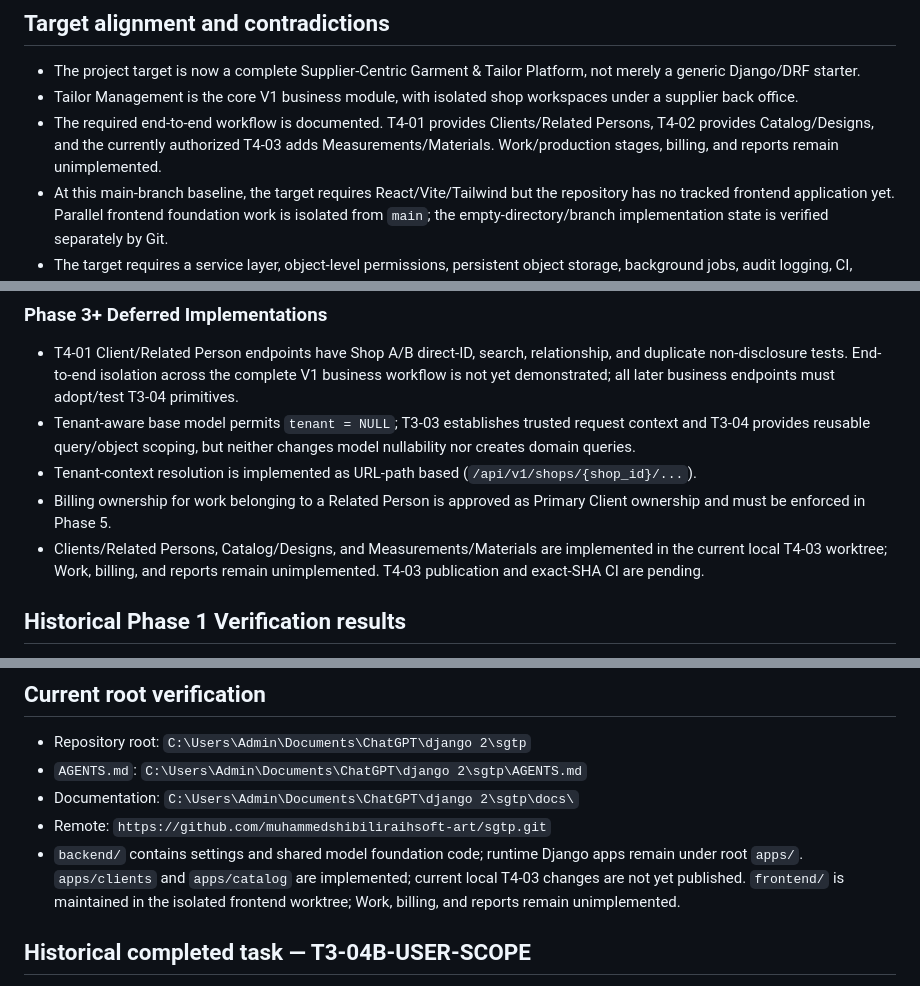
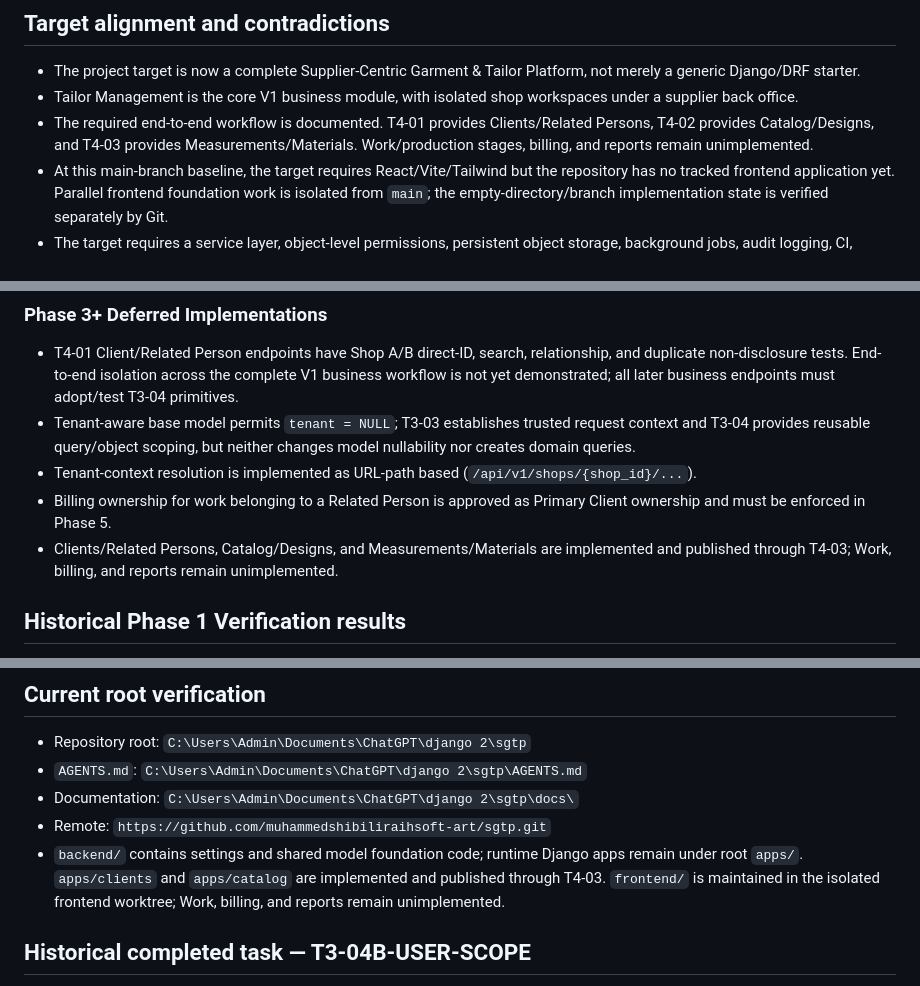
Before and after one commit to muhammedshibiliraihsoft-art/sgtp, a Markdown page: docs/PROJECT_STATE.md, 3 parts joined by grey strips. Drawn GitHub-style.

```diff
--- a/docs/PROJECT_STATE.md
+++ b/docs/PROJECT_STATE.md
@@ -140,7 +141,7 @@
 
 - The project target is now a complete Supplier-Centric Garment & Tailor Platform, not merely a generic Django/DRF starter.
 - Tailor Management is the core V1 business module, with isolated shop workspaces under a supplier back office.
-- The required end-to-end workflow is documented. T4-01 provides Clients/Related Persons, T4-02 provides Catalog/Designs, and the currently authorized T4-03 adds Measurements/Materials. Work/production stages, billing, and reports remain unimplemented.
+- The required end-to-end workflow is documented. T4-01 provides Clients/Related Persons, T4-02 provides Catalog/Designs, and T4-03 provides Measurements/Materials. Work/production stages, billing, and reports remain unimplemented.
 - At this main-branch baseline, the target requires React/Vite/Tailwind but the repository has no tracked frontend application yet. Parallel frontend foundation work is isolated from `main`; the empty-directory/branch implementation state is verified separately by Git.
 - The target requires a service layer, object-level permissions, persistent object storage, background jobs, audit logging, CI, monitoring, and automatic documentation; the starter does not implement these as complete capabilities.
 - T3-03 request-local active-Shop context and T3-04 reusable queryset/object isolation primitives are implemented. T4-01 is the first business-resource API and adopts/tests them; later endpoints must do likewise.
@@ -175,7 +176,7 @@
 - Tenant-aware base model permits `tenant = NULL`; T3-03 establishes trusted request context and T3-04 provides reusable query/object scoping, but neither changes model nullability nor creates domain queries.
 - Tenant-context resolution is implemented as URL-path based (`/api/v1/shops/{shop_id}/...`).
 - Billing ownership for work belonging to a Related Person is approved as Primary Client ownership and must be enforced in Phase 5.
-- Clients/Related Persons, Catalog/Designs, and Measurements/Materials are implemented in the current local T4-03 worktree; Work, billing, and reports remain unimplemented. T4-03 publication and exact-SHA CI are pending.
+- Clients/Related Persons, Catalog/Designs, and Measurements/Materials are implemented and published through T4-03; Work, billing, and reports remain unimplemented.
 
 ## Historical Phase 1 Verification results
 
@@ -192,7 +193,7 @@
 - `AGENTS.md`: `C:\Users\Admin\Documents\ChatGPT\django 2\sgtp\AGENTS.md`
 - Documentation: `C:\Users\Admin\Documents\ChatGPT\django 2\sgtp\docs\`
 - Remote: `https://github.com/muhammedshibiliraihsoft-art/sgtp.git`
-- `backend/` contains settings and shared model foundation code; runtime Django apps remain under root `apps/`. `apps/clients` and `apps/catalog` are implemented; current local T4-03 changes are not yet published. `frontend/` is maintained in the isolated frontend worktree; Work, billing, and reports remain unimplemented.
+- `backend/` contains settings and shared model foundation code; runtime Django apps remain under root `apps/`. `apps/clients` and `apps/catalog` are implemented and published through T4-03. `frontend/` is maintained in the isolated frontend worktree; Work, billing, and reports remain unimplemented.
 
 ## Historical completed task — T3-04B-USER-SCOPE
 
```
Also changed, not shown: other parts of docs/PROJECT_STATE.md (+5 -4 lines), docs/CHANGELOG.md (+1 -1 lines), docs/HANDOFF.md (+5 -5 lines).
